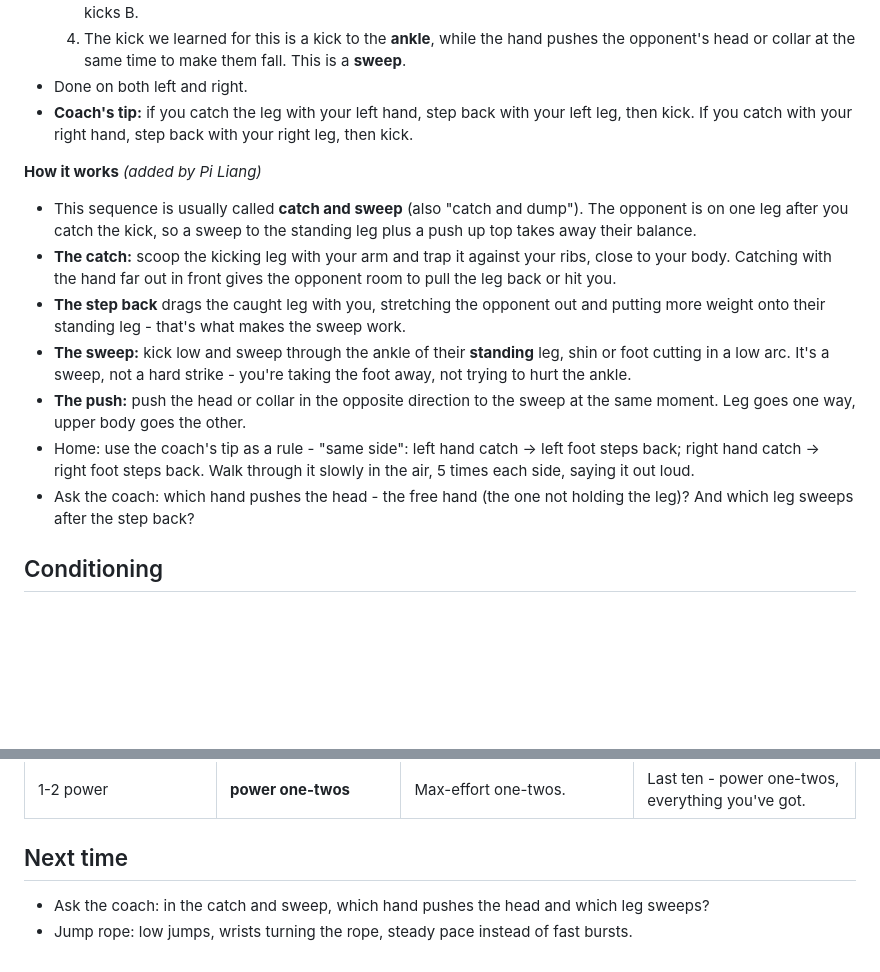
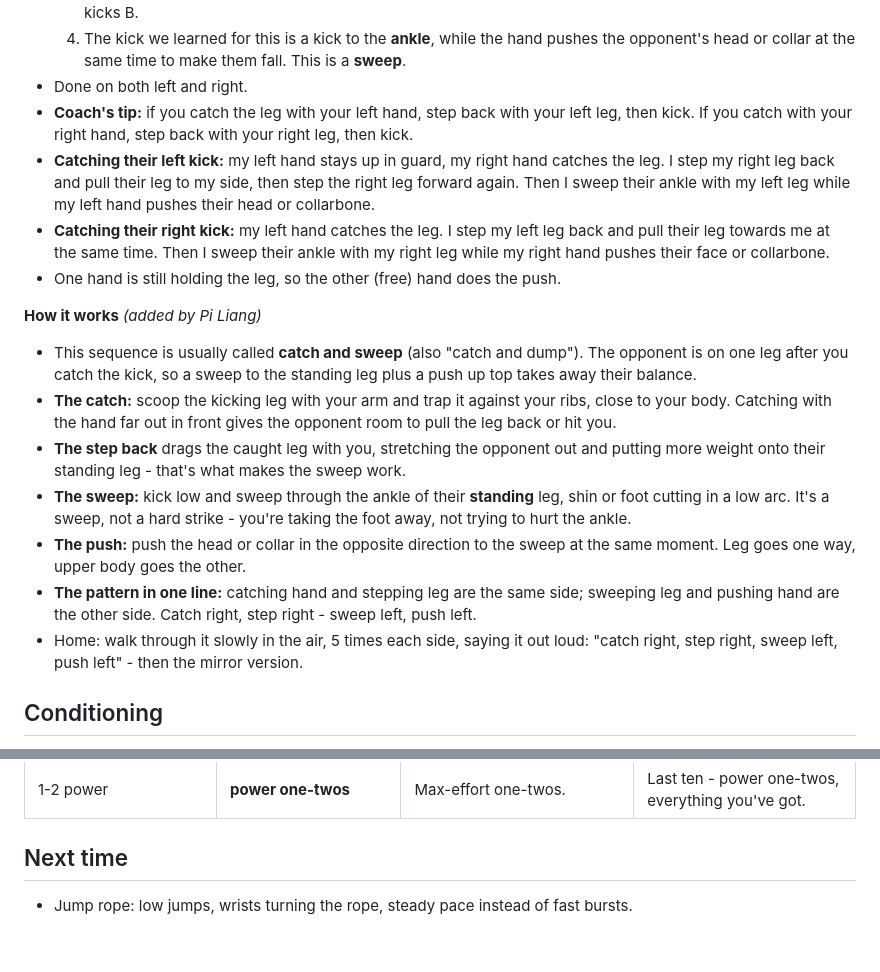
Before and after one commit to linhluong2991/muay-thai-training, a Markdown page: sessions/2026-10-16.md, 2 parts joined by grey strips. Rendered like a GitHub page; blank space fills up the shorter version.

Commit message:
Day 4: add catch-and-sweep details
Co-Authored-By: Claude Opus 5.5 <noreply@anthropic.com>
Claude-Session: https://claude.ai/code/session_01WpqMw6x6mwYMMiEcF6r8e1

```diff
--- a/sessions/2026-10-16.md
+++ b/sessions/2026-10-16.md
@@ -57,6 +57,9 @@
   4. The kick we learned for this is a kick to the **ankle**, while the hand pushes the opponent's head or collar at the same time to make them fall. This is a **sweep**.
 - Done on both left and right.
 - **Coach's tip:** if you catch the leg with your left hand, step back with your left leg, then kick. If you catch with your right hand, step back with your right leg, then kick.
+- **Catching their left kick:** my left hand stays up in guard, my right hand catches the leg. I step my right leg back and pull their leg to my side, then step the right leg forward again. Then I sweep their ankle with my left leg while my left hand pushes their head or collarbone.
+- **Catching their right kick:** my left hand catches the leg. I step my left leg back and pull their leg towards me at the same time. Then I sweep their ankle with my right leg while my right hand pushes their face or collarbone.
+- One hand is still holding the leg, so the other (free) hand does the push.
 
 **How it works** *(added by Pi Liang)*
 - This sequence is usually called **catch and sweep** (also "catch and dump"). The opponent is on one leg after you catch the kick, so a sweep to the standing leg plus a push up top takes away their balance.
@@ -64,8 +67,8 @@
 - **The step back** drags the caught leg with you, stretching the opponent out and putting more weight onto their standing leg - that's what makes the sweep work.
 - **The sweep:** kick low and sweep through the ankle of their **standing** leg, shin or foot cutting in a low arc. It's a sweep, not a hard strike - you're taking the foot away, not trying to hurt the ankle.
 - **The push:** push the head or collar in the opposite direction to the sweep at the same moment. Leg goes one way, upper body goes the other.
-- Home: use the coach's tip as a rule - "same side": left hand catch -> left foot steps back; right hand catch -> right foot steps back. Walk through it slowly in the air, 5 times each side, saying it out loud.
-- Ask the coach: which hand pushes the head - the free hand (the one not holding the leg)? And which leg sweeps after the step back?
+- **The pattern in one line:** catching hand and stepping leg are the same side; sweeping leg and pushing hand are the other side. Catch right, step right - sweep left, push left.
+- Home: walk through it slowly in the air, 5 times each side, saying it out loud: "catch right, step right, sweep left, push left" - then the mirror version.
 
 ## Conditioning
 - Jump rope: 3 minutes (first time). 100 jumps, then stopped; finished the round in short bursts at a slower pace.
@@ -96,5 +99,4 @@
 | 1-2 power | **power one-twos** | Max-effort one-twos. | Last ten - power one-twos, everything you've got. |
 
 ## Next time
-- Ask the coach: in the catch and sweep, which hand pushes the head and which leg sweeps?
 - Jump rope: low jumps, wrists turning the rope, steady pace instead of fast bursts.
```
Also changed, not shown: techniques.md (+1 -1 lines).
